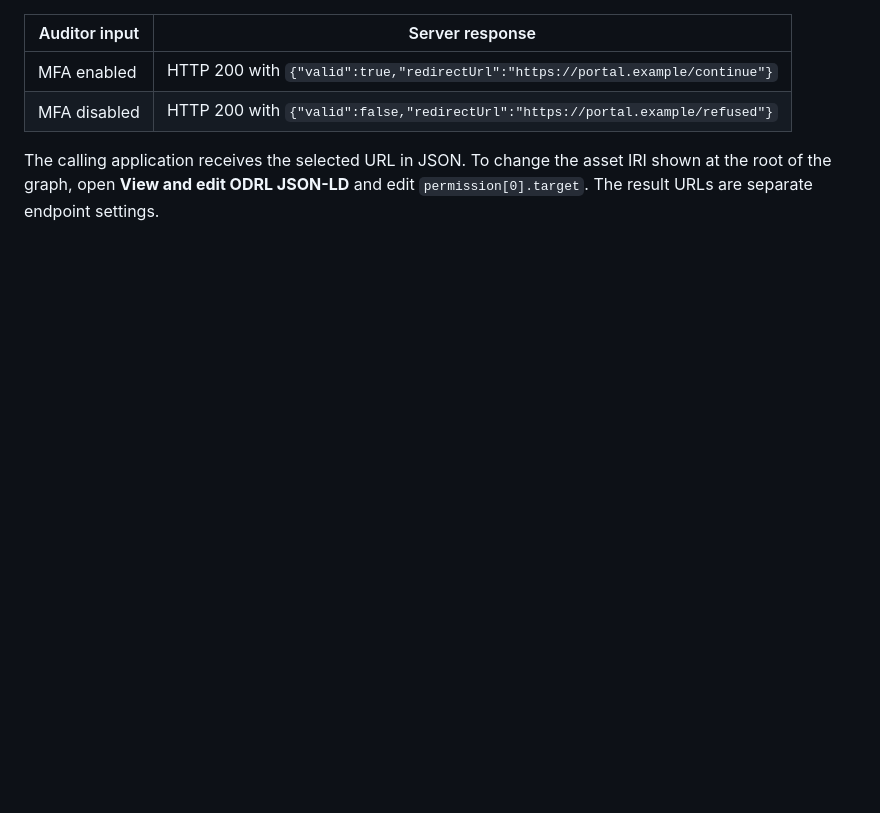
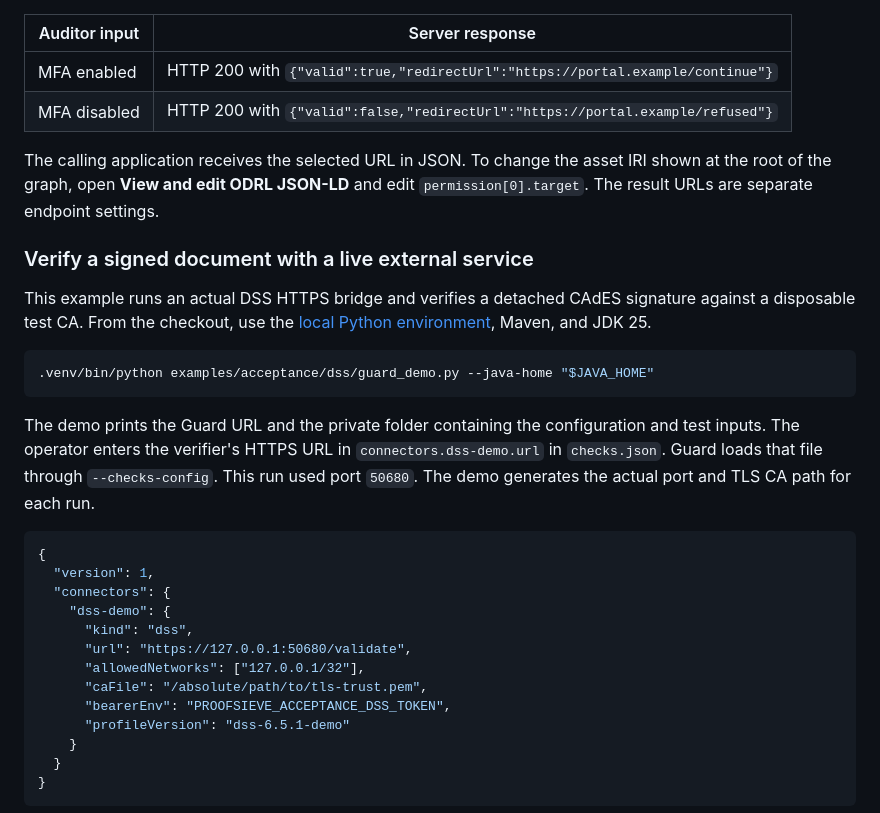
Before and after one commit to mschmidt-ffstudios/ProofSieve, a Markdown page: README.md, the part around one of its changes. Drawn GitHub-style; blank space fills up the shorter version.

````diff
--- a/README.md
+++ b/README.md
@@ -22,3 +22,29 @@ ProofSieve evaluates ODRL or SHACL rules at configurable endpoints. It verifies
 
 The calling application receives the selected URL in JSON. To change the asset IRI shown at the root of the graph, open **View and edit ODRL JSON-LD** and edit `permission[0].target`. The result URLs are separate endpoint settings.
 
+### Verify a signed document with a live external service
+
+This example runs an actual DSS HTTPS bridge and verifies a detached CAdES signature against a disposable test CA. From the checkout, use the [local Python environment](#run-locally-from-a-checkout), Maven, and JDK 25.
+
+```sh
+.venv/bin/python examples/acceptance/dss/guard_demo.py --java-home "$JAVA_HOME"
+```
+
+The demo prints the Guard URL and the private folder containing the configuration and test inputs. The operator enters the verifier's HTTPS URL in `connectors.dss-demo.url` in `checks.json`. Guard loads that file through `--checks-config`. This run used port `50680`. The demo generates the actual port and TLS CA path for each run.
+
+```json
+{
+  "version": 1,
+  "connectors": {
+    "dss-demo": {
+      "kind": "dss",
+      "url": "https://127.0.0.1:50680/validate",
+      "allowedNetworks": ["127.0.0.1/32"],
+      "caFile": "/absolute/path/to/tls-trust.pem",
+      "bearerEnv": "PROOFSIEVE_ACCEPTANCE_DSS_TOKEN",
+      "profileVersion": "dss-6.5.1-demo"
+    }
+  }
+}
+```
+
````
Also changed, not shown: other parts of README.md (+16 -1 lines), docs/images/guard-dss-allow.png (added), docs/images/guard-dss-deny.png (added), docs/images/guard-dss-profile.png (added), 1 other file.
